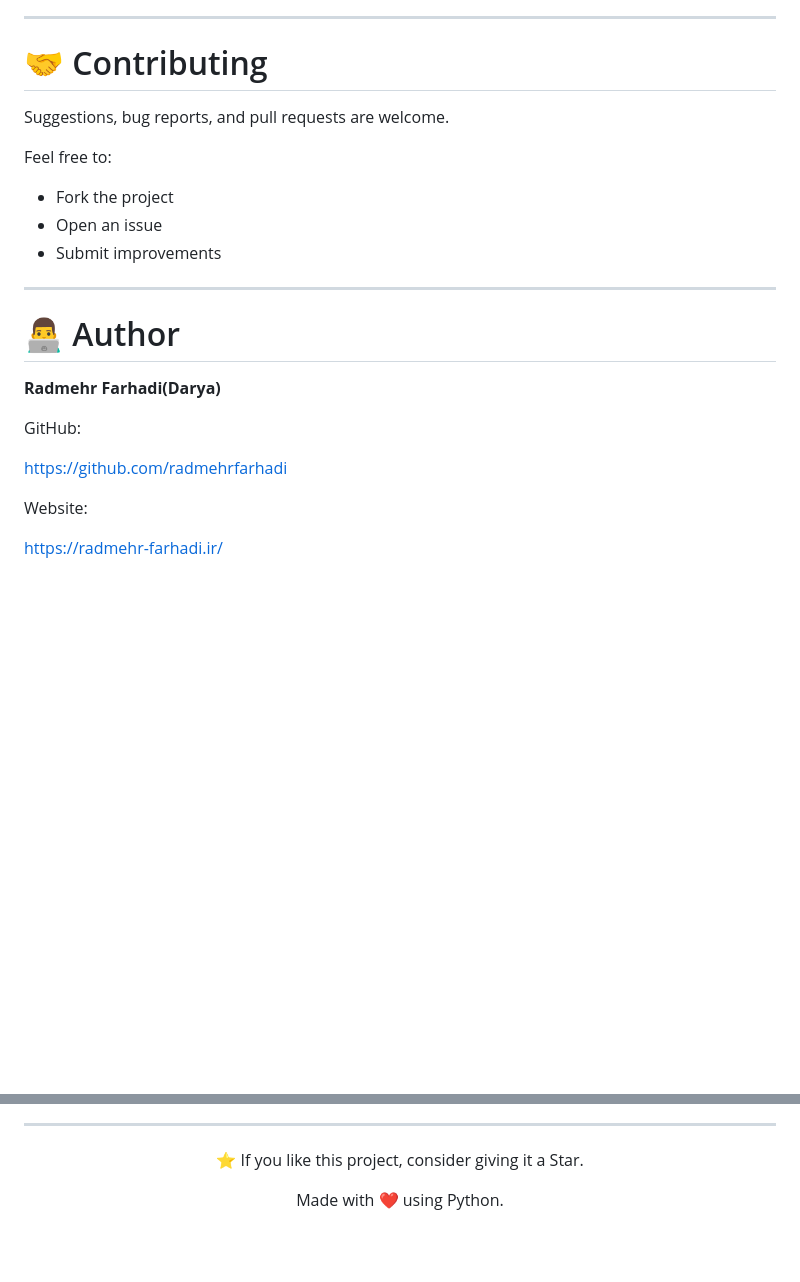
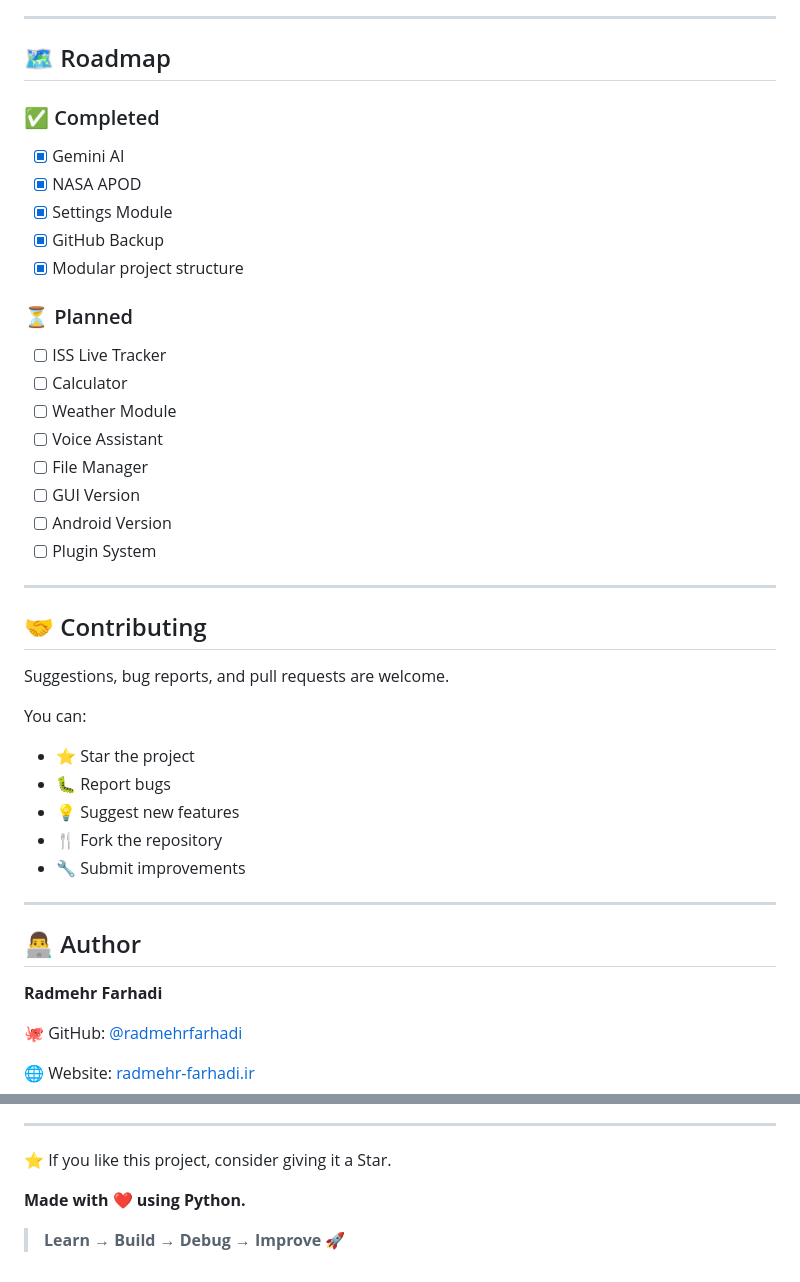
Before and after one commit to radmehrfarhadi/radmehr_os, a Markdown page: README.md, 2 parts joined by grey strips. Drawn GitHub-style; blank space fills up the shorter version.

```diff
--- a/README.md
+++ b/README.md
@@ -178,29 +172,50 @@ Current dependencies:
 
 ---
 
-# 🤝 Contributing
+## 🗺️ Roadmap
+
+### ✅ Completed
+
+* [x] Gemini AI
+* [x] NASA APOD
+* [x] Settings Module
+* [x] GitHub Backup
+* [x] Modular project structure
+
+### ⏳ Planned
+
+* [ ] ISS Live Tracker
+* [ ] Calculator
+* [ ] Weather Module
+* [ ] Voice Assistant
+* [ ] File Manager
+* [ ] GUI Version
+* [ ] Android Version
+* [ ] Plugin System
+
+---
+
+## 🤝 Contributing
 
 Suggestions, bug reports, and pull requests are welcome.
 
-Feel free to:
+You can:
 
-- Fork the project
-- Open an issue
-- Submit improvements
+* ⭐ Star the project
+* 🐛 Report bugs
+* 💡 Suggest new features
+* 🍴 Fork the repository
+* 🔧 Submit improvements
 
 ---
 
-# 👨‍💻 Author
+## 👨‍💻 Author
 
-**Radmehr Farhadi(Darya)**
+**Radmehr Farhadi**
 
-GitHub:
+🐙 GitHub: [@radmehrfarhadi](https://github.com/radmehrfarhadi)
 
-https://github.com/radmehrfarhadi
-
-Website:
-
-https://radmehr-farhadi.ir/
+🌐 Website: [radmehr-farhadi.ir](https://radmehr-farhadi.ir/)
 
 ---
 
@@ -209,5 +222,5 @@ https://radmehr-farhadi.ir/
 ⭐ If you like this project, consider giving it a Star.
 
-Made with ❤️ using Python.
+**Made with ❤️ using Python.**
 
-</div>
+> **Learn → Build → Debug → Improve 🚀**
```
Also changed, not shown: other parts of README.md (+87 -95 lines).
